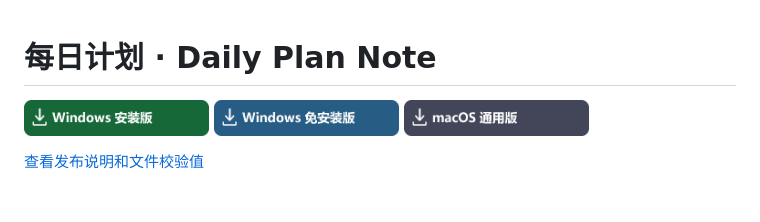
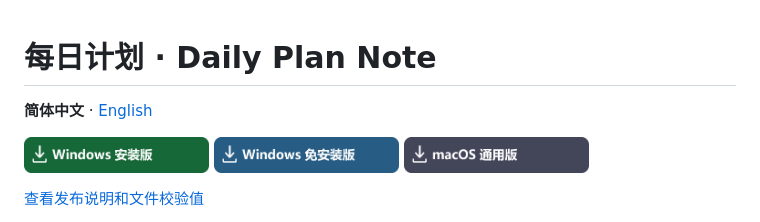
Before and after one commit to Neo3328/daily-plan-note, a Markdown page: README.md, the part around the change. Drawn GitHub-style; blank space fills up the shorter version.

Commit message:
Add English README and reciprocal language navigation

```diff
--- a/README.md
+++ b/README.md
@@ -1,4 +1,6 @@
 # 每日计划 · Daily Plan Note
+
+**简体中文** · [English](README.en.md)
 
 <a href="https://github.com/Neo3328/daily-plan-note/releases/latest/download/DailyPlanNote-Setup.exe"><img src="assets/windows-setup.png" width="185" alt="下载 Windows 安装包"></a>
 <a href="https://github.com/Neo3328/daily-plan-note/releases/latest/download/DailyPlanNote.exe"><img src="assets/windows-portable.png" width="185" alt="下载 Windows 免安装 EXE"></a>
```
Also changed, not shown: README.en.md (added, +63 -0 lines), assets/macos-dmg-en.png (added), assets/windows-portable-en.png (added), assets/windows-setup-en.png (added).
